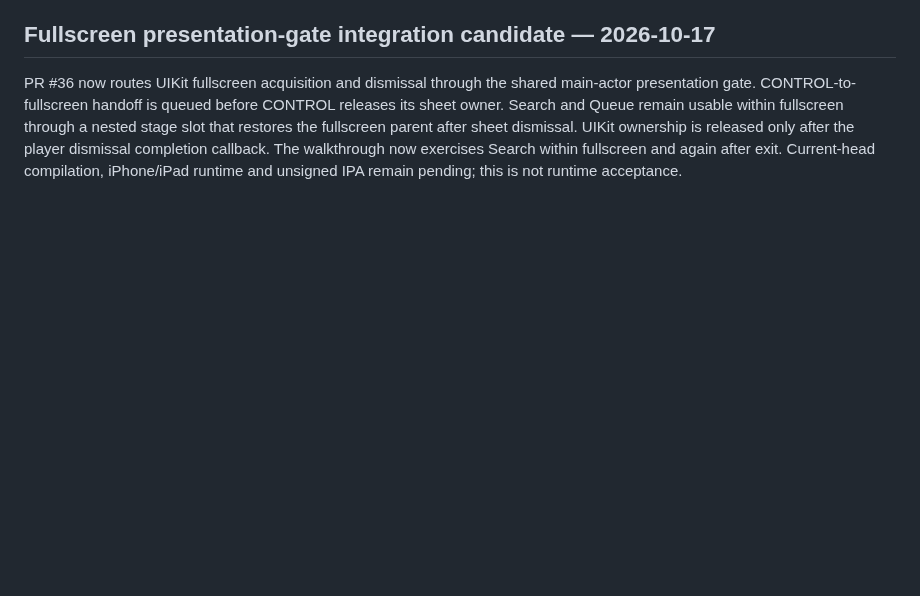
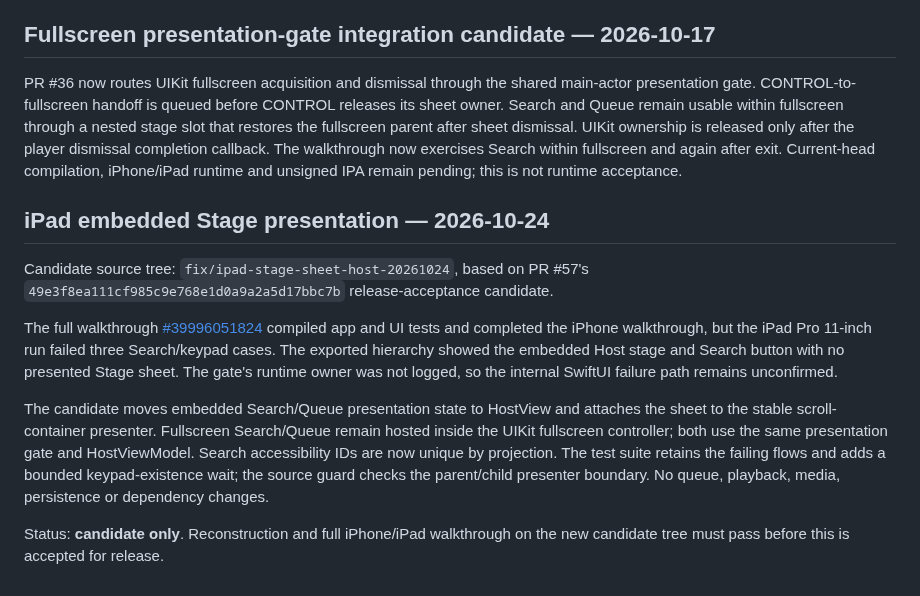
Before and after one commit to Kanta-studio/Kanta-reborn, a Markdown page: docs/IOS_RUNTIME_CHECKPOINT.md, the part around the change. GitHub-like rendering; blank space fills up the shorter version.

Commit message:
docs(ios): checkpoint iPad stage presentation repair

```diff
--- a/docs/IOS_RUNTIME_CHECKPOINT.md
+++ b/docs/IOS_RUNTIME_CHECKPOINT.md
@@ -29,3 +29,13 @@ The IPA is a separate personal-signing input with iCloud capabilities omitted. I
 ## Fullscreen presentation-gate integration candidate — 2026-10-17
 
 PR #36 now routes UIKit fullscreen acquisition and dismissal through the shared main-actor presentation gate. CONTROL-to-fullscreen handoff is queued before CONTROL releases its sheet owner. Search and Queue remain usable within fullscreen through a nested stage slot that restores the fullscreen parent after sheet dismissal. UIKit ownership is released only after the player dismissal completion callback. The walkthrough now exercises Search within fullscreen and again after exit. Current-head compilation, iPhone/iPad runtime and unsigned IPA remain pending; this is not runtime acceptance.
+
+## iPad embedded Stage presentation — 2026-10-24
+
+Candidate source tree: `fix/ipad-stage-sheet-host-20261024`, based on PR #57's `49e3f8ea111cf985c9e768e1d0a9a2a5d17bbc7b` release-acceptance candidate.
+
+The full walkthrough [#39996051824](https://github.com/usermalik20-del/Kanta-reborn/actions/runs/39996051824) compiled app and UI tests and completed the iPhone walkthrough, but the iPad Pro 11-inch run failed three Search/keypad cases. The exported hierarchy showed the embedded Host stage and Search button with no presented Stage sheet. The gate's runtime owner was not logged, so the internal SwiftUI failure path remains unconfirmed.
+
+The candidate moves embedded Search/Queue presentation state to HostView and attaches the sheet to the stable scroll-container presenter. Fullscreen Search/Queue remain hosted inside the UIKit fullscreen controller; both use the same presentation gate and HostViewModel. Search accessibility IDs are now unique by projection. The test suite retains the failing flows and adds a bounded keypad-existence wait; the source guard checks the parent/child presenter boundary. No queue, playback, media, persistence or dependency changes.
+
+Status: **candidate only**. Reconstruction and full iPhone/iPad walkthrough on the new candidate tree must pass before this is accepted for release.
```
